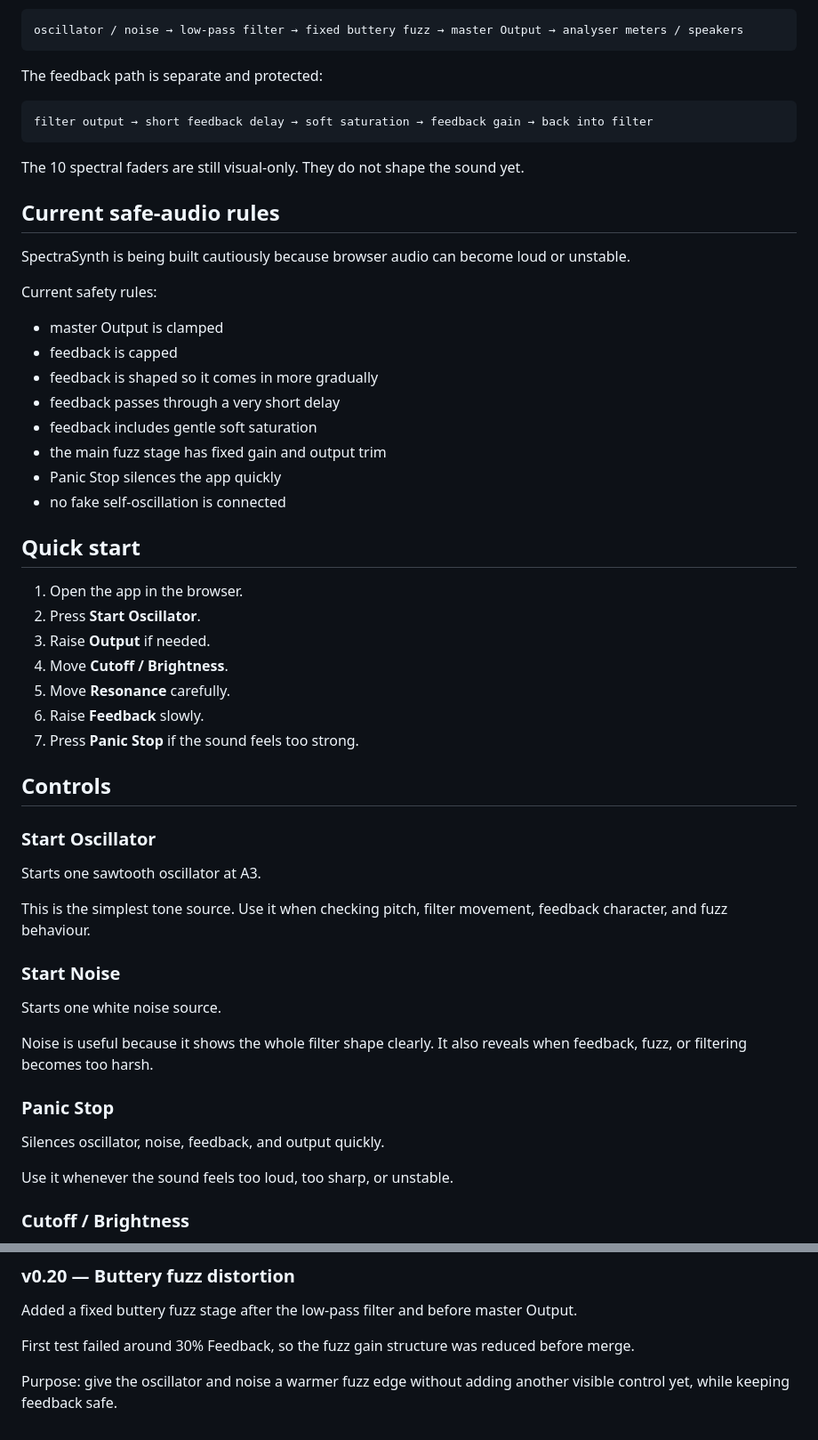
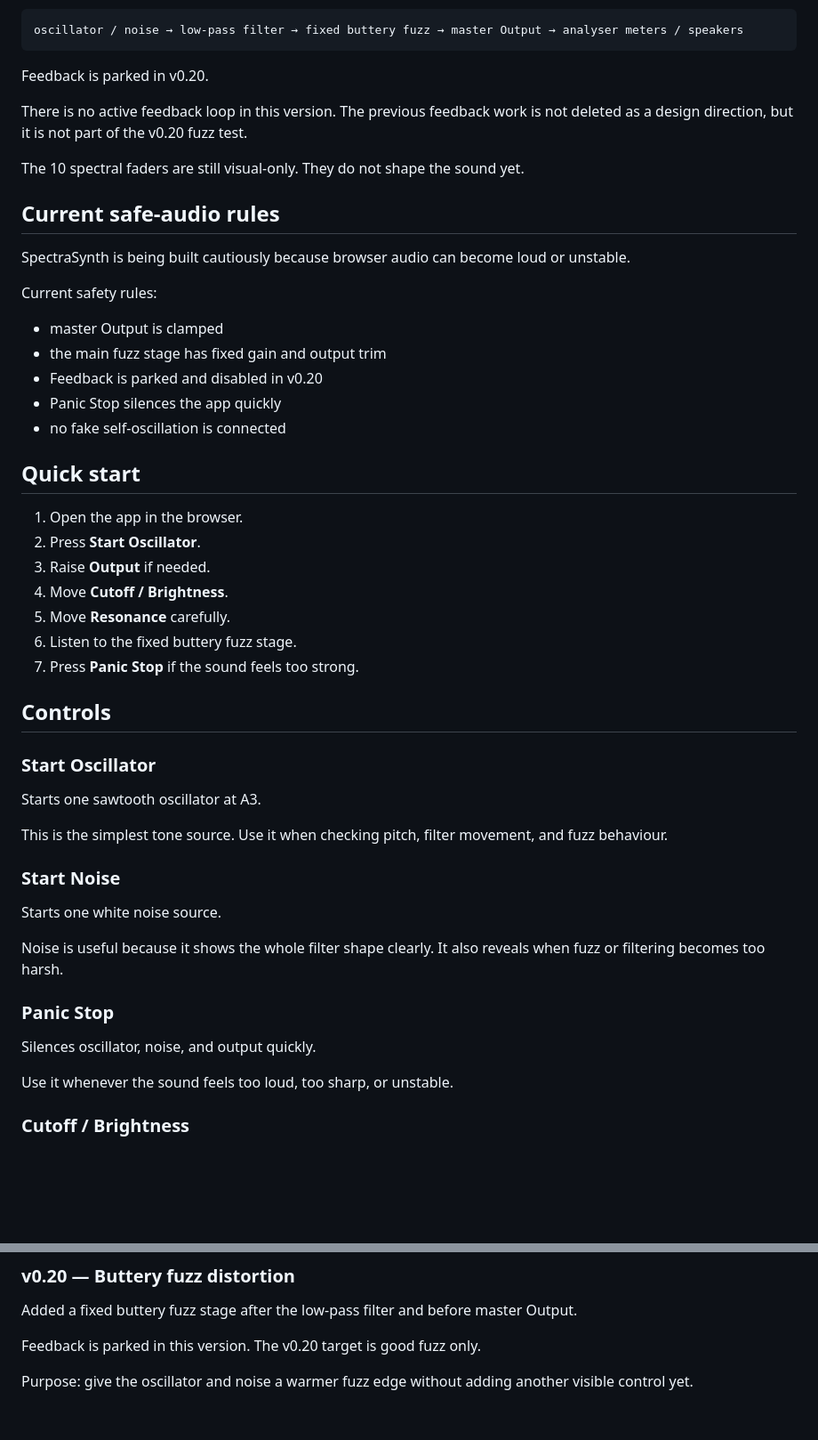
Before and after one commit to armpitpete/spectrasynth-app, a Markdown page: docs/SpectraSynth_Manual.md, 2 parts joined by grey strips. Shown at 89% size. Drawn GitHub-style; blank space fills up the shorter version.

Commit message:
Issue #24: update manual for fuzz-only routing

````diff
--- a/docs/SpectraSynth_Manual.md
+++ b/docs/SpectraSynth_Manual.md
@@ -20,11 +20,9 @@ Current sound path:
 oscillator / noise → low-pass filter → fixed buttery fuzz → master Output → analyser meters / speakers
 ```
 
-The feedback path is separate and protected:
+Feedback is parked in v0.20.
 
-```text
-filter output → short feedback delay → soft saturation → feedback gain → back into filter
-```
+There is no active feedback loop in this version. The previous feedback work is not deleted as a design direction, but it is not part of the v0.20 fuzz test.
 
 The 10 spectral faders are still visual-only. They do not shape the sound yet.
 
@@ -35,11 +33,8 @@ SpectraSynth is being built cautiously because browser audio can become loud or
 Current safety rules:
 
 - master Output is clamped
-- feedback is capped
-- feedback is shaped so it comes in more gradually
-- feedback passes through a very short delay
-- feedback includes gentle soft saturation
 - the main fuzz stage has fixed gain and output trim
+- Feedback is parked and disabled in v0.20
 - Panic Stop silences the app quickly
 - no fake self-oscillation is connected
 
@@ -50,7 +45,7 @@ Current safety rules:
 3. Raise **Output** if needed.
 4. Move **Cutoff / Brightness**.
 5. Move **Resonance** carefully.
-6. Raise **Feedback** slowly.
+6. Listen to the fixed buttery fuzz stage.
 7. Press **Panic Stop** if the sound feels too strong.
 
 ## Controls
@@ -59,17 +54,17 @@ Current safety rules:
 
 Starts one sawtooth oscillator at A3.
 
-This is the simplest tone source. Use it when checking pitch, filter movement, feedback character, and fuzz behaviour.
+This is the simplest tone source. Use it when checking pitch, filter movement, and fuzz behaviour.
 
 ### Start Noise
 
 Starts one white noise source.
 
-Noise is useful because it shows the whole filter shape clearly. It also reveals when feedback, fuzz, or filtering becomes too harsh.
+Noise is useful because it shows the whole filter shape clearly. It also reveals when fuzz or filtering becomes too harsh.
 
 ### Panic Stop
 
-Silences oscillator, noise, feedback, and output quickly.
+Silences oscillator, noise, and output quickly.
 
 Use it whenever the sound feels too loud, too sharp, or unstable.
 
@@ -180,6 +176,6 @@ Purpose: let the filter open properly before adding fuzz distortion in v0.20.
 
 Added a fixed buttery fuzz stage after the low-pass filter and before master Output.
 
-First test failed around 30% Feedback, so the fuzz gain structure was reduced before merge.
+Feedback is parked in this version. The v0.20 target is good fuzz only.
 
-Purpose: give the oscillator and noise a warmer fuzz edge without adding another visible control yet, while keeping feedback safe.
+Purpose: give the oscillator and noise a warmer fuzz edge without adding another visible control yet.
````
Also changed, not shown: other parts of docs/SpectraSynth_Manual.md (+11 -10 lines).
